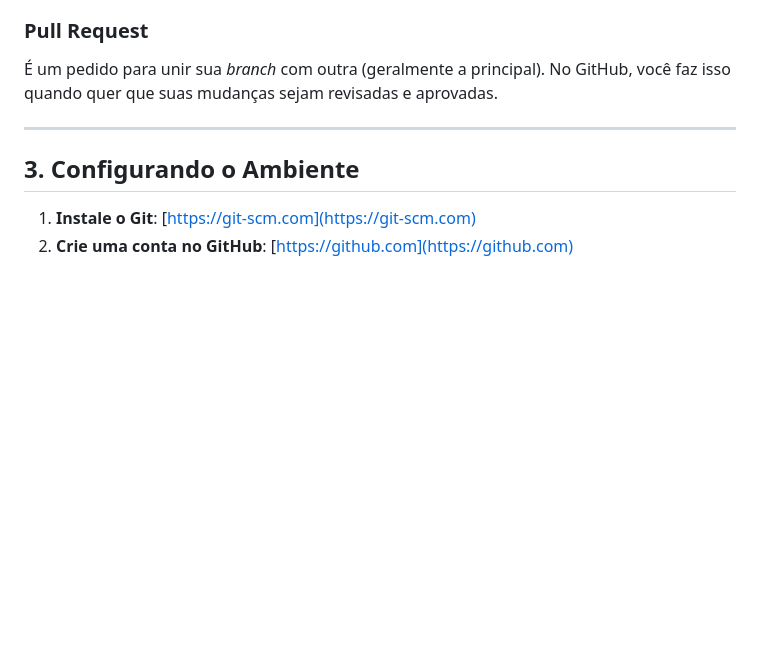
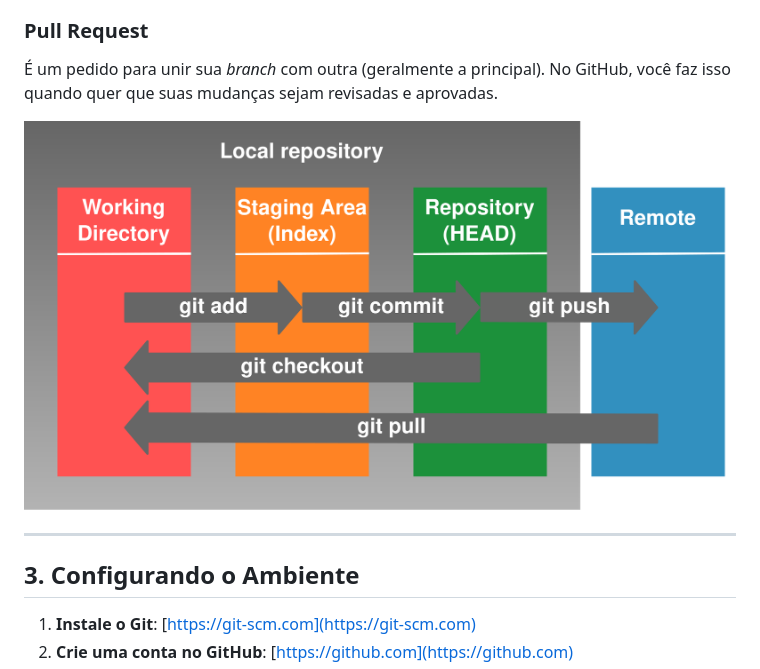
Before and after one commit to v2vbyte/workshops-git-e-github, a Markdown page: README.md, the part around the change. Drawn GitHub-style; blank space fills up the shorter version.

```diff
--- a/README.md
+++ b/README.md
@@ -47,6 +47,8 @@ Uma *branch* (ramo) é uma versão paralela do projeto. Serve para testar ou des
 
 ### **Pull Request**
 É um pedido para unir sua *branch* com outra (geralmente a principal). No GitHub, você faz isso quando quer que suas mudanças sejam revisadas e aprovadas.
+
+![Áreas do Git](featured.png)
 
 ---
 
```
